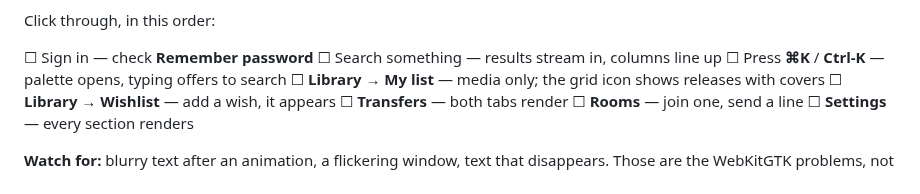
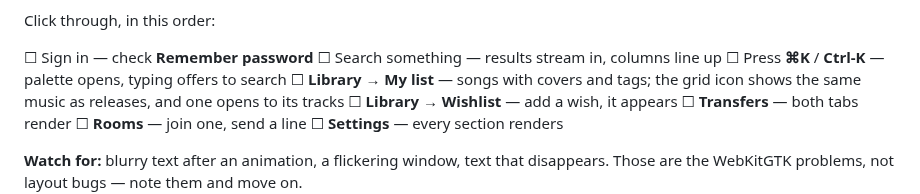
Before and after one commit to cheshirecatgirl/Slskcat, a Markdown page: VERIFY.md, the part around the change. GitHub-like rendering.

```diff
--- a/VERIFY.md
+++ b/VERIFY.md
@@ -92,7 +92,8 @@ Click through, in this order:
 ☐ Sign in — check **Remember password**
 ☐ Search something — results stream in, columns line up
 ☐ Press **⌘K** / **Ctrl-K** — palette opens, typing offers to search
-☐ **Library → My list** — media only; the grid icon shows releases with covers
+☐ **Library → My list** — songs with covers and tags; the grid icon shows the
+  same music as releases, and one opens to its tracks
 ☐ **Library → Wishlist** — add a wish, it appears
 ☐ **Transfers** — both tabs render
 ☐ **Rooms** — join one, send a line
```
Also changed, not shown: README.md (+5 -4 lines), docs/dark-3-palette.png, 7 other files.
